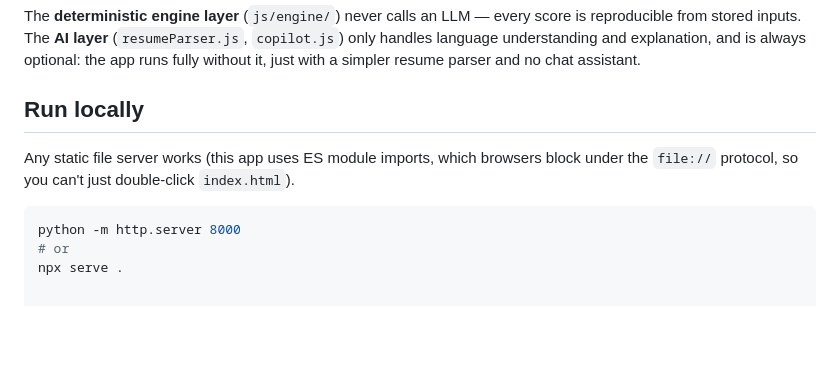
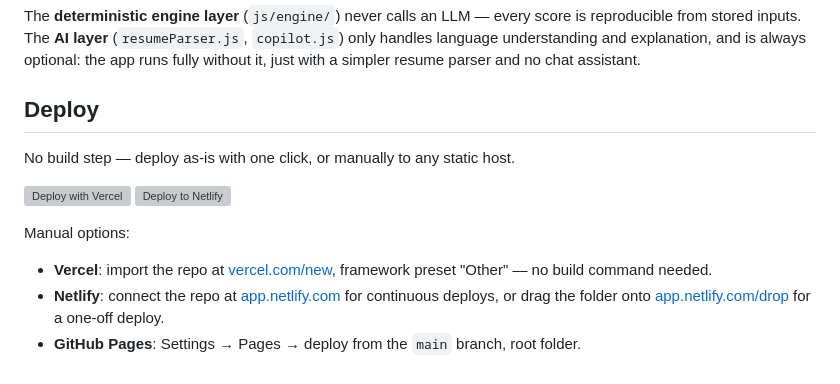
Before and after one commit to saurav158204/Pathwise, a Markdown page: README.md, the part around the change. Rendered like a GitHub page; blank space fills up the shorter version; grey boxes are pictures that could not be loaded.

Commit message:
Revise deployment section in README
Updated deployment instructions to include Vercel and Netlify options, and removed local run instructions.

````diff
--- a/README.md
+++ b/README.md
@@ -64,11 +64,15 @@ Track applications through Saved → Applied → Assessment → Interview → Of
 
 The **deterministic engine layer** (`js/engine/`) never calls an LLM — every score is reproducible from stored inputs. The **AI layer** (`resumeParser.js`, `copilot.js`) only handles language understanding and explanation, and is always optional: the app runs fully without it, just with a simpler resume parser and no chat assistant.
 
-## Run locally
+## Deploy
 
-Any static file server works (this app uses ES module imports, which browsers block under the `file://` protocol, so you can't just double-click `index.html`).
+No build step — deploy as-is with one click, or manually to any static host.
 
-```bash
-python -m http.server 8000
-# or
-npx serve .
+[![Deploy with Vercel](https://vercel.com/button)](https://vercel.com/new/clone?repository-url=https://github.com/saurav158204/Pathwise)
+[![Deploy to Netlify](https://www.netlify.com/img/deploy/button.svg)](https://app.netlify.com/start/deploy?repository=https://github.com/saurav158204/Pathwise)
+
+Manual options:
+
+- **Vercel**: import the repo at [vercel.com/new](https://vercel.com/new), framework preset "Other" — no build command needed.
+- **Netlify**: connect the repo at [app.netlify.com](https://app.netlify.com) for continuous deploys, or drag the folder onto [app.netlify.com/drop](https://app.netlify.com/drop) for a one-off deploy.
+- **GitHub Pages**: Settings → Pages → deploy from the `main` branch, root folder.
````
